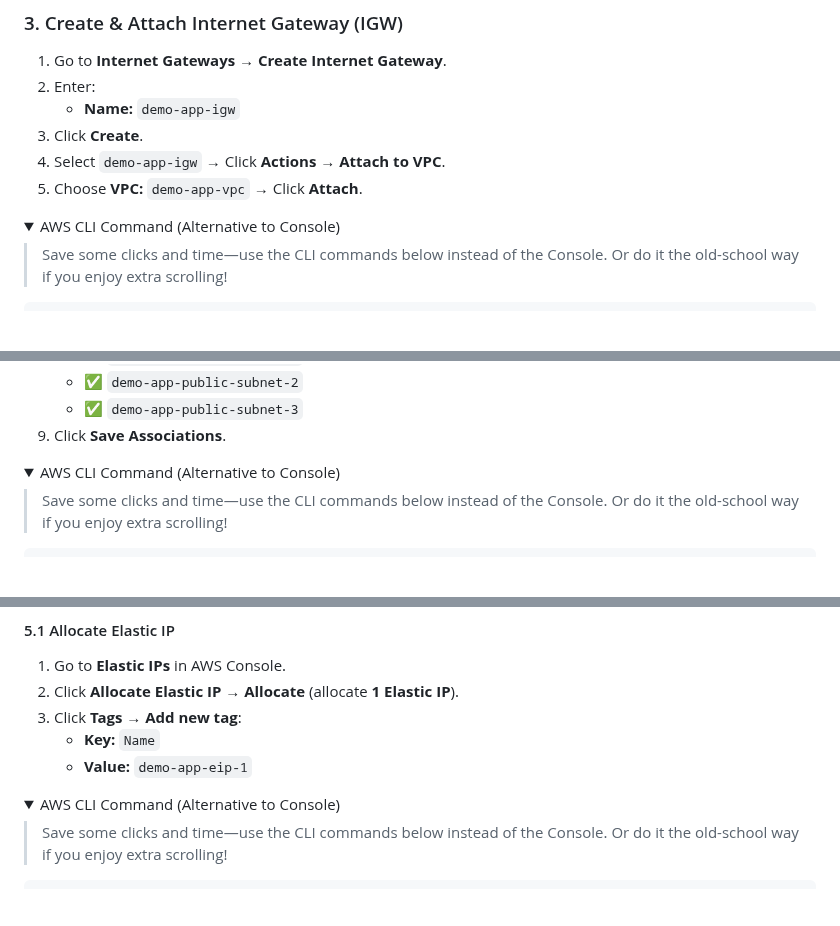
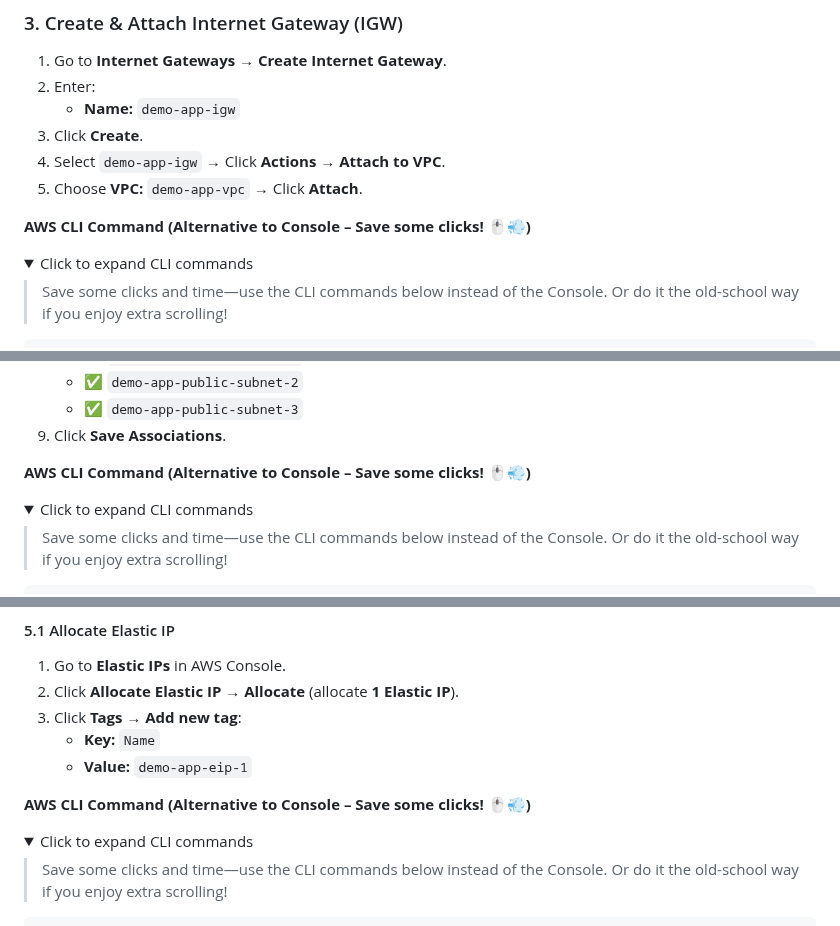
Before and after one commit to shivalkarrahul/demo-three-tier-app-on-aws, a Markdown page: README.md, 3 parts joined by grey strips. Drawn GitHub-style; folded sections open; blank space fills up the shorter version.

```diff
--- a/README.md
+++ b/README.md
@@ -421,8 +436,10 @@ done
 4. Select `demo-app-igw` → Click **Actions → Attach to VPC**.
 5. Choose **VPC:** `demo-app-vpc` → Click **Attach**.
 
+**AWS CLI Command (Alternative to Console – Save some clicks! 🖱️💨)**
+
 <details>
-<summary>AWS CLI Command (Alternative to Console)</summary>
+<summary>Click to expand CLI commands</summary>
 
 > Save some clicks and time—use the CLI commands below instead of the Console. Or do it the old-school way if you enjoy extra scrolling!
 
@@ -463,8 +480,10 @@ fi
    - ✅ `demo-app-public-subnet-3`
 9. Click **Save Associations**.
 
+**AWS CLI Command (Alternative to Console – Save some clicks! 🖱️💨)**
+
 <details>
-<summary>AWS CLI Command (Alternative to Console)</summary>
+<summary>Click to expand CLI commands</summary>
 
 > Save some clicks and time—use the CLI commands below instead of the Console. Or do it the old-school way if you enjoy extra scrolling!
 
@@ -509,8 +528,10 @@ This setup uses **a single NAT Gateway** for all private subnets to save costs.
    - **Key:** `Name`
    - **Value:** `demo-app-eip-1`
 
+**AWS CLI Command (Alternative to Console – Save some clicks! 🖱️💨)**
+
 <details>
-<summary>AWS CLI Command (Alternative to Console)</summary>
+<summary>Click to expand CLI commands</summary>
 
 > Save some clicks and time—use the CLI commands below instead of the Console. Or do it the old-school way if you enjoy extra scrolling!
 
```
Also changed, not shown: other parts of README.md (+33 -8 lines).
